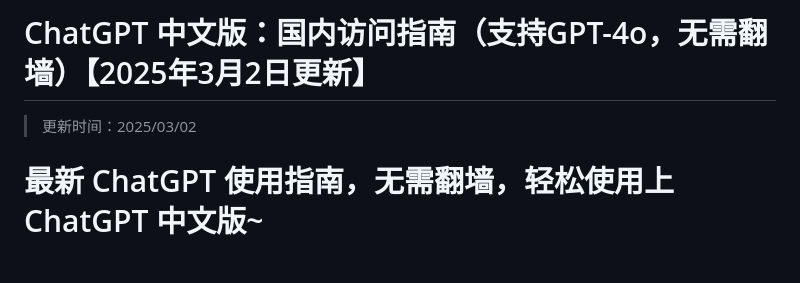
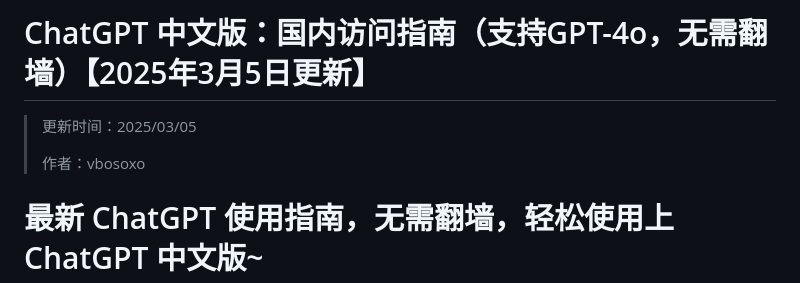
Before and after one commit to vbosoxo/chatgpt-site, a Markdown page: README.md, the part around the change. GitHub-like rendering; blank space fills up the shorter version.

```diff
--- a/README.md
+++ b/README.md
@@ -1,6 +1,8 @@
-# ChatGPT 中文版：国内访问指南（支持GPT-4o，无需翻墙）【2025年3月2日更新】
+# ChatGPT 中文版：国内访问指南（支持GPT-4o，无需翻墙）【2025年3月5日更新】
 
-> 更新时间：2025/03/02
+> 更新时间：2025/03/05
+>
+> 作者：vbosoxo
 
 # 最新 ChatGPT 使用指南，无需翻墙，轻松使用上 ChatGPT 中文版~
 
```
